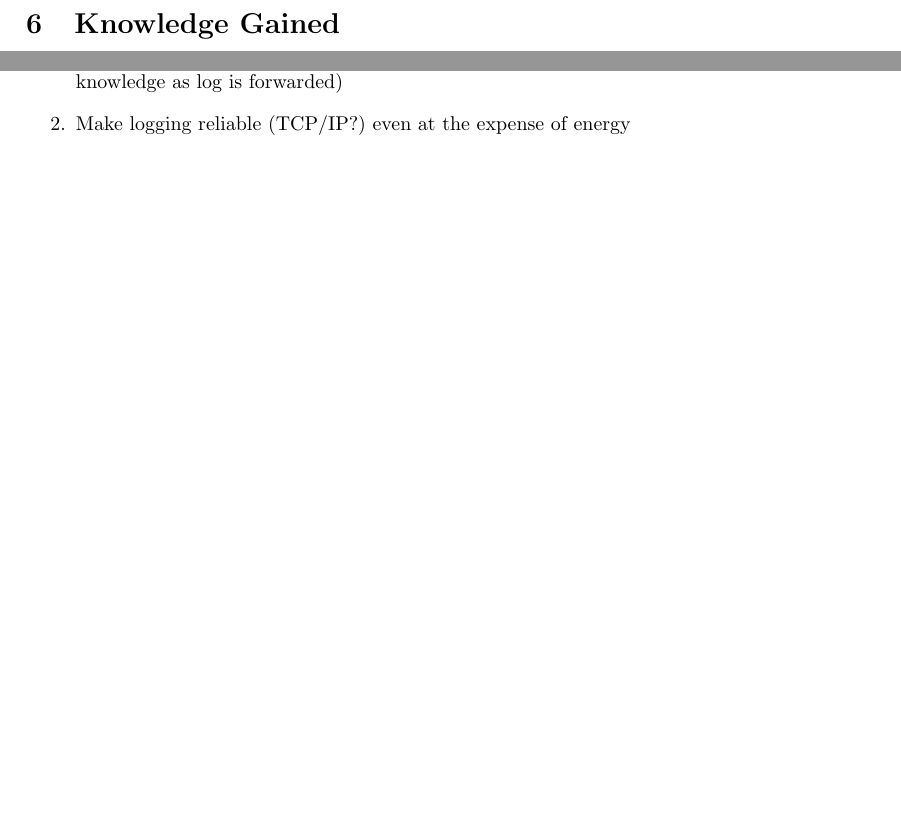
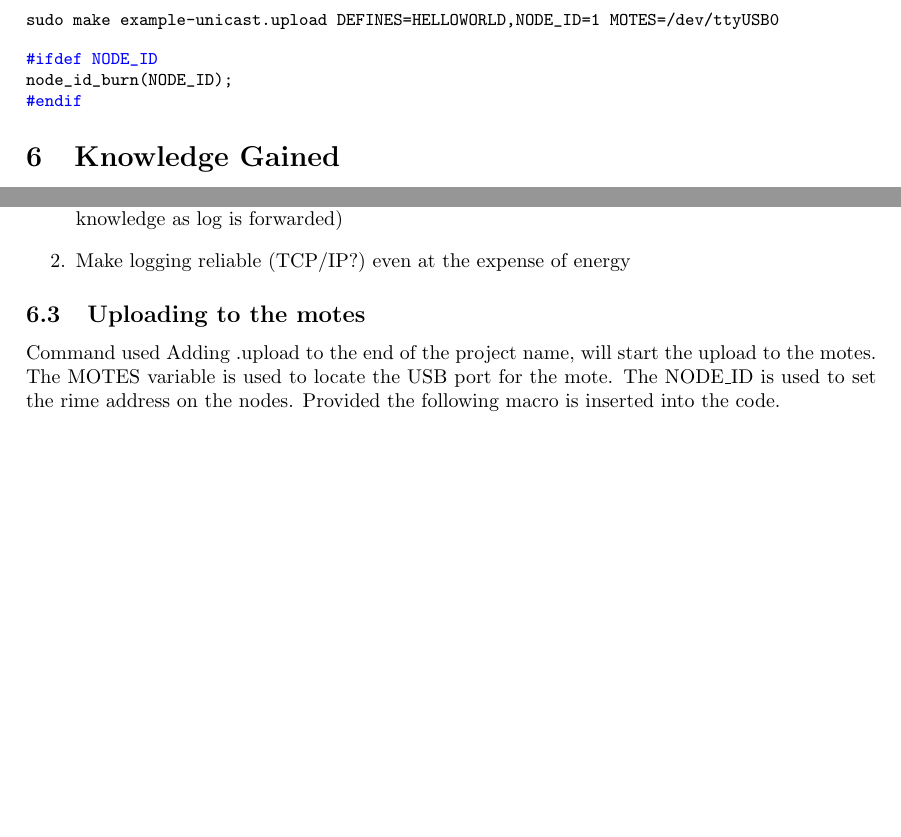
Before and after one commit to MBradbury/cs407-group-project, a LaTeX paper (Report/Report.tex): two parts of page 20 of 38, joined at a grey line, cut at the place of the change, the shorter picture padded with empty space. Compiled offline with pdfLaTeX; a missing bibliography style is replaced by a similar one.

Commit message:
Added some stuff to the report about uploading to the device

```diff
--- a/Report/Report.tex
+++ b/Report/Report.tex
@@ -230,6 +230,23 @@ With the sensor nodes, we as a group have been given responsibility over them. T
 	\item Make logging reliable (TCP/IP?) even at the expense of energy
 \end{enumerate}
 
+\subsection{Uploading to the motes}
+Command used
+\begin{listing}
+\begin{minted}[fontsize=\small]{bash}
+sudo make example-unicast.upload DEFINES=HELLOWORLD,NODE_ID=1 MOTES=/dev/ttyUSB0
+\end{minted}
+\end{listing}
+Adding .upload to the end of the project name, will start the upload to the motes. The MOTES variable is used to locate the USB port for the mote.
+The NODE\_ID is used to set the rime address on the nodes. Provided the following macro is inserted into the code.
+
+\begin{listing}
+\begin{minted}[fontsize=\small]{c}
+#ifdef NODE_ID
+node_id_burn(NODE_ID);
+#endif
+\end{minted}
+\end{listing}
 
 \clearpage
 
```
Also changed, not shown: Report/ImplementedAlgorithms.tex (+2 -0 lines).
